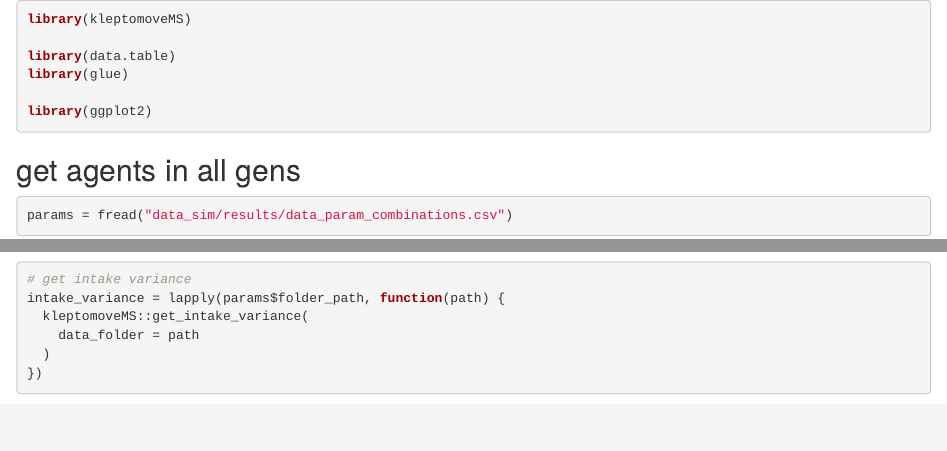
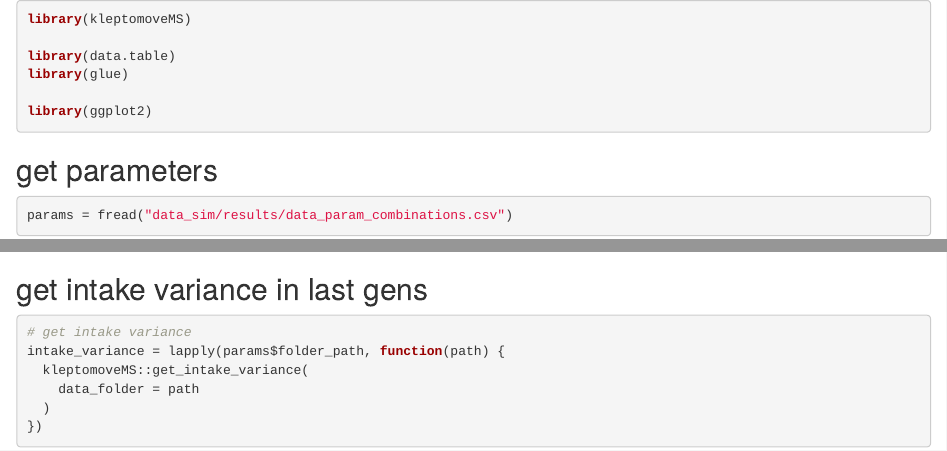
Before and after one commit to pratikunterwegs/klepto-move-evol, an R Markdown document (06_intake_variance.Rmd): the page in a window 1100 px wide, from its top, and a second part further down, joined at a grey line. Rendered offline with R 4.5, knitr and Pandoc, with nearby package versions; some code elsewhere in the file could not run offline.

Commit message:
minor headings

````diff
--- a/06_intake_variance.Rmd
+++ b/06_intake_variance.Rmd
@@ -8,7 +8,7 @@ library(glue)
 library(ggplot2)
 ```
 
-## get agents in all gens
+## get parameters
 
 ```{r}
 params = fread("data_sim/results/data_param_combinations.csv")
@@ -19,6 +19,8 @@ params$folder_path = stringr::str_replace(params$folder_path,
 # remove params over 0.02
 params = params[regrowth <= 0.02,]
 ```
+
+## get intake variance in last gens
 
 ```{r}
 # get intake variance
````
